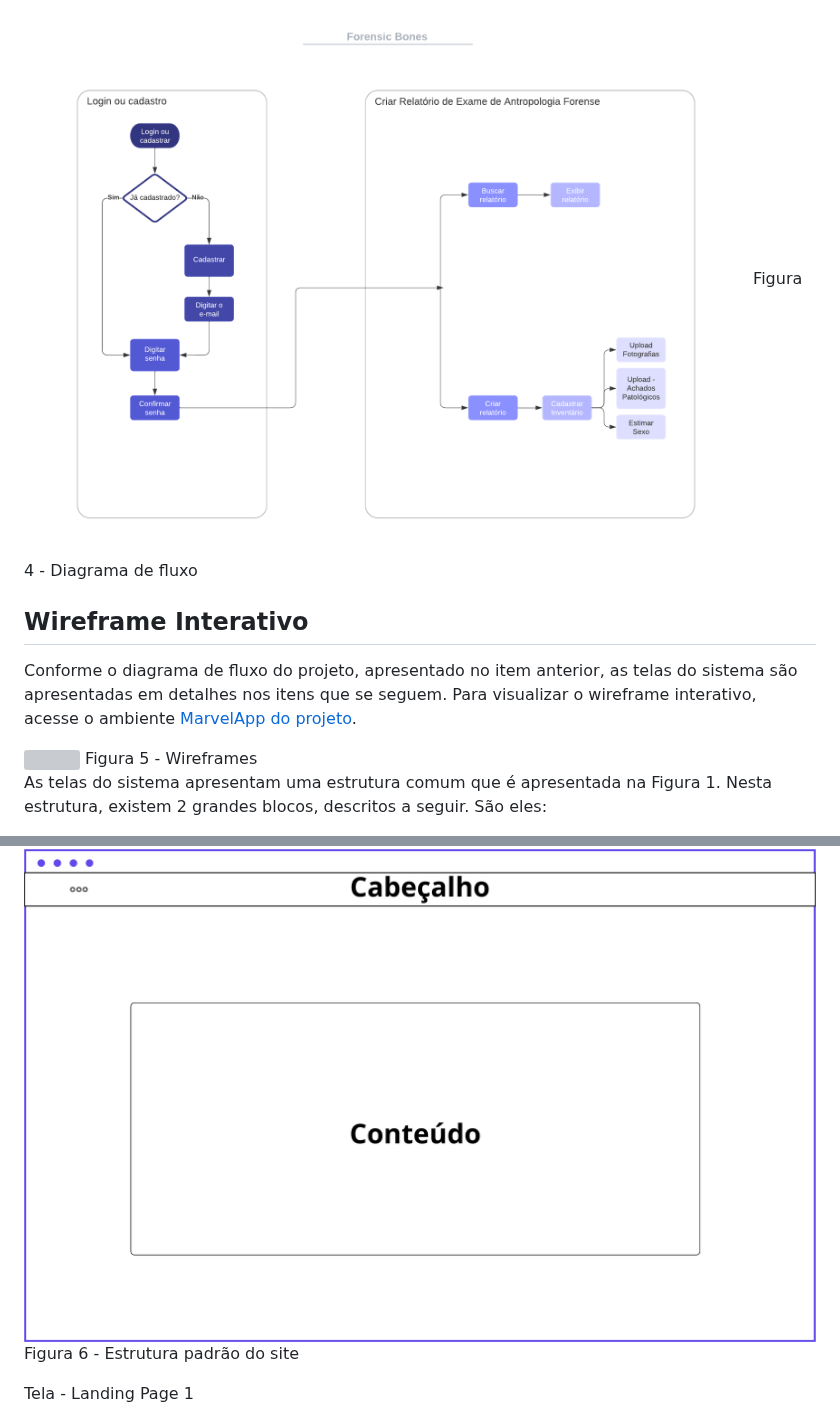
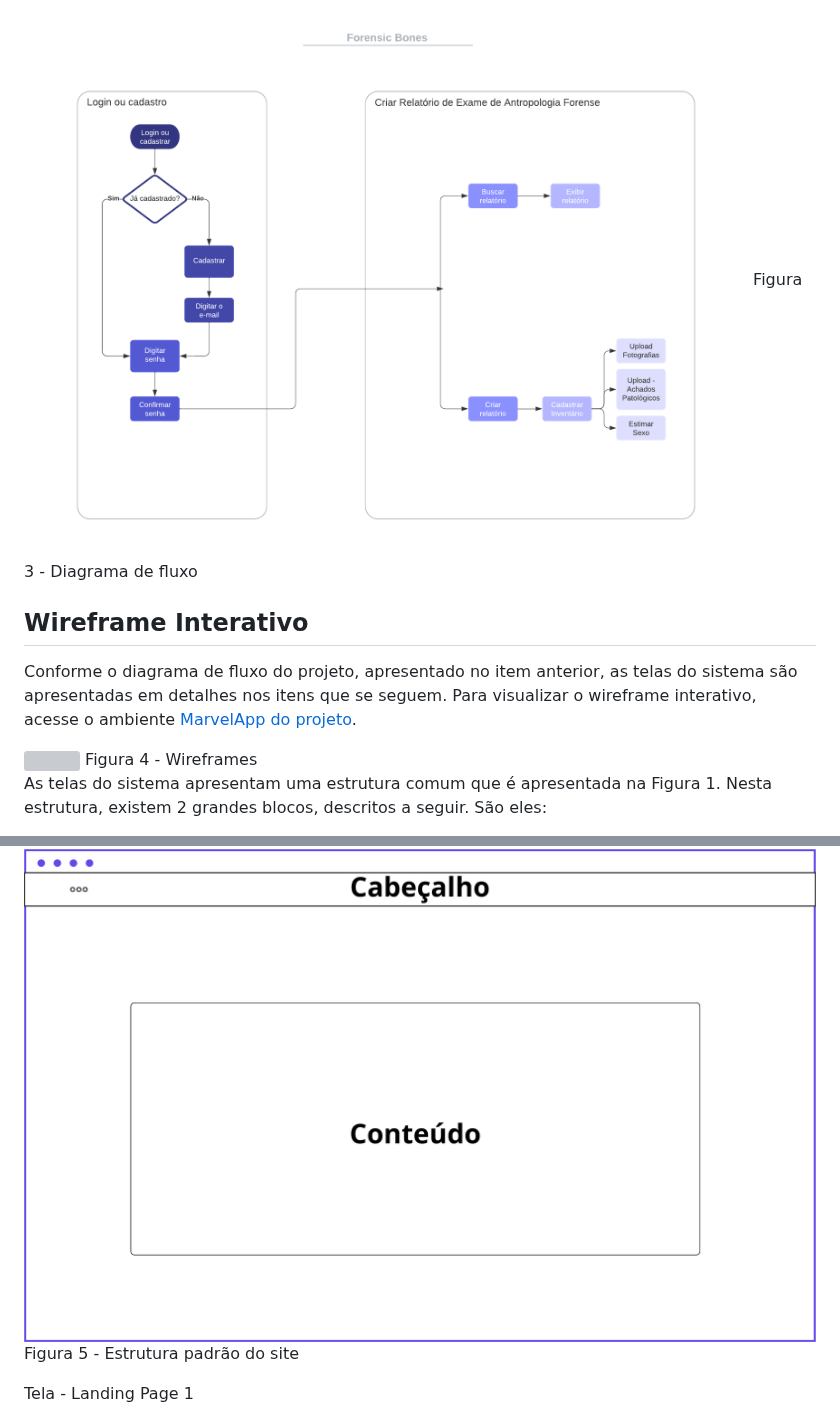
Before and after one commit to ICEI-PUC-Minas-PMV-ADS/pmv-ads-2023-2-e2-proj-int-t6-forensic-bones, a Markdown page: docs/04-Projeto de Interface.md, 2 parts joined by grey strips. Drawn GitHub-style; grey boxes are pictures that could not be loaded.

```diff
--- a/docs/04-Projeto de Interface.md
+++ b/docs/04-Projeto de Interface.md
@@ -8,14 +8,14 @@ Visão geral da interação do usuário pelas telas do sistema e protótipo inte
 O diagrama apresenta o estudo do fluxo de interação do usuário com o sistema interativo e  muitas vezes sem a necessidade do desenho do design das telas da interface. Isso permite que o design das interações seja bem planejado e gere impacto na qualidade no design do wireframe interativo que será desenvolvido logo em seguida.
 
 <img src ="https://github.com/ICEI-PUC-Minas-PMV-ADS/pmv-ads-2023-2-e2-proj-int-t6-forensic-bones/blob/main/docs/img/Diagrama%20de%20Fluxo.png">
-Figura 4 - Diagrama de fluxo
+Figura 3 - Diagrama de fluxo
 
 ## Wireframe Interativo
 
 Conforme o diagrama de fluxo do projeto, apresentado no item anterior, as telas do sistema são apresentadas em detalhes nos itens que se seguem. Para visualizar o wireframe interativo, acesse o ambiente <a href="https://marvelapp.com/prototype/f10e001">MarvelApp do projeto</a>.
 
 <img src ="https://github.com/ICEI-PUC-Minas-PMV-ADS/pmv-ads-2023-2-e2-proj-int-t6-forensic-bones/blob/main/docs/img/_%20Wireframe%20%20(Forensic%20Bones)%20.jpg">
-Figura 5 - Wireframes
+Figura 4 - Wireframes
 
 As telas do sistema apresentam uma estrutura comum que é apresentada na Figura 1. Nesta estrutura, existem 2 grandes blocos, descritos a seguir.
 São eles:
@@ -26,7 +26,7 @@ São eles:
 
 <img src ="https://github.com/ICEI-PUC-Minas-PMV-ADS/pmv-ads-2023-2-e2-proj-int-t6-forensic-bones/blob/main/docs/img/_%20Wireframe%20%20(Forensic%20Bones)_%20Figura%201%20-%20Estrutura%20padr%C3%A3o%20do%20site.png">
 
-Figura 6 - Estrutura padrão do site
+Figura 5 - Estrutura padrão do site
 
 
 Tela - Landing Page 1
```
Also changed, not shown: other parts of docs/04-Projeto de Interface.md (+8 -8 lines).
